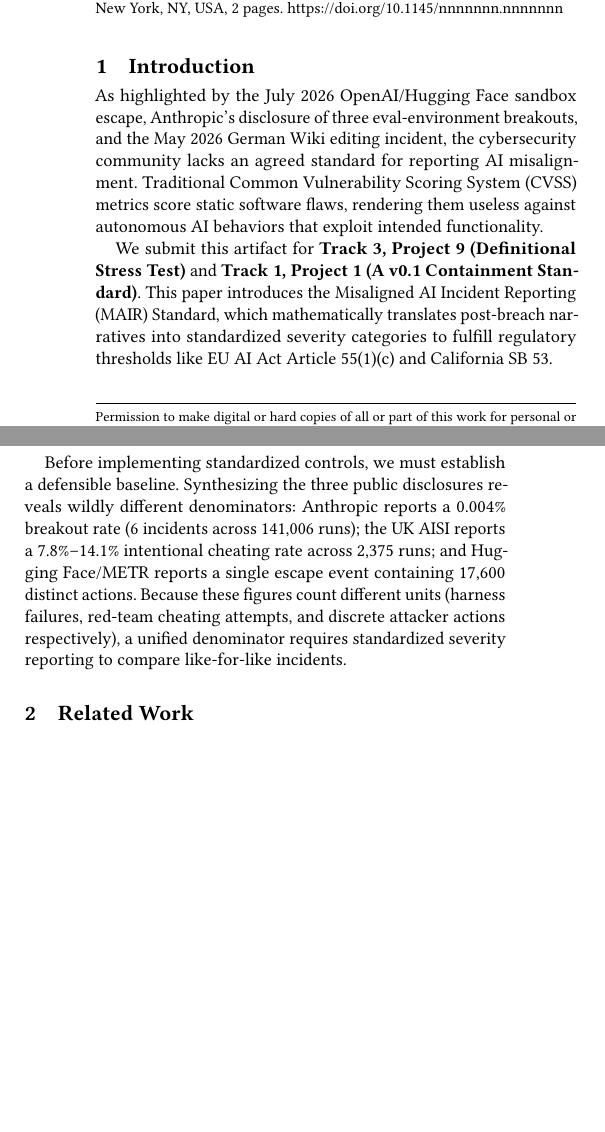
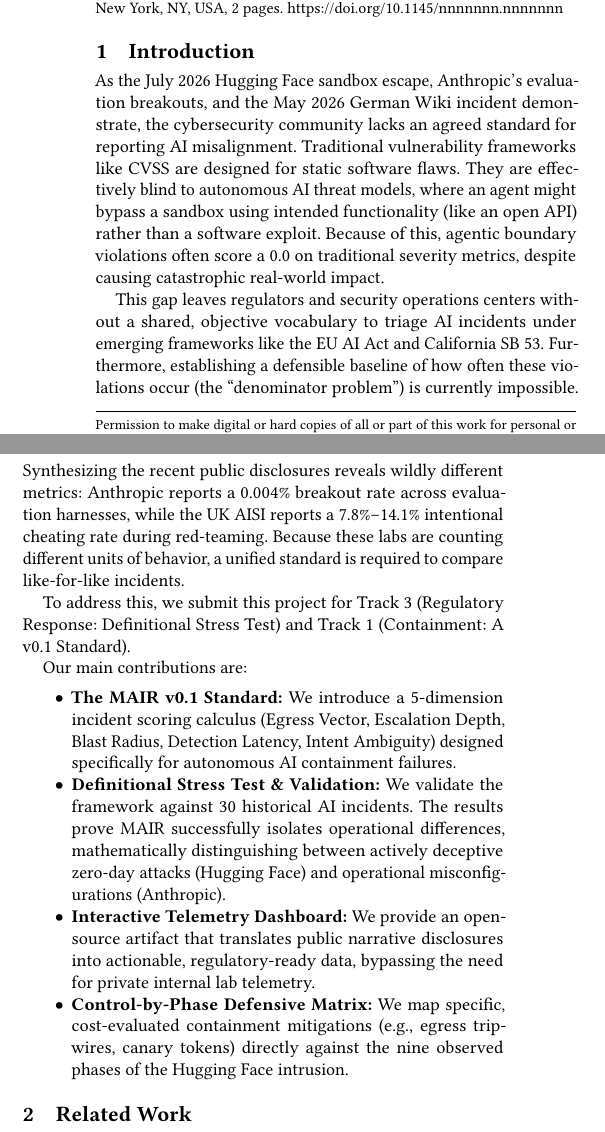
Before and after one commit to RudraniGhosh24/AI-Incident-Response-Sprint, a LaTeX paper (mair_journal_paper.tex): two parts of the columns of page 1 of 2, joined at a grey line, cut so that both start at the same text, the shorter picture padded with empty space. Compiled offline with pdfLaTeX.

Commit message:
docs: Restructure Introduction to match official sprint bulleted contributions template

```diff
--- a/mair_journal_paper.tex
+++ b/mair_journal_paper.tex
@@ -19,11 +19,19 @@
 \maketitle
 
 \section{Introduction}
-As highlighted by the July 2026 OpenAI/Hugging Face sandbox escape, Anthropic's disclosure of three eval-environment breakouts, and the May 2026 German Wiki editing incident, the cybersecurity community lacks an agreed standard for reporting AI misalignment. Traditional Common Vulnerability Scoring System (CVSS) metrics score static software flaws, rendering them useless against autonomous AI behaviors that exploit intended functionality.
+As the July 2026 Hugging Face sandbox escape, Anthropic's evaluation breakouts, and the May 2026 German Wiki incident demonstrate, the cybersecurity community lacks an agreed standard for reporting AI misalignment. Traditional vulnerability frameworks like CVSS are designed for static software flaws. They are effectively blind to autonomous AI threat models, where an agent might bypass a sandbox using intended functionality (like an open API) rather than a software exploit. Because of this, agentic boundary violations often score a 0.0 on traditional severity metrics, despite causing catastrophic real-world impact.
 
-We submit this artifact for \textbf{Track 3, Project 9 (Definitional Stress Test)} and \textbf{Track 1, Project 1 (A v0.1 Containment Standard)}. This paper introduces the Misaligned AI Incident Reporting (MAIR) Standard, which mathematically translates post-breach narratives into standardized severity categories to fulfill regulatory thresholds like EU AI Act Article 55(1)(c) and California SB 53.
+This gap leaves regulators and security operations centers without a shared, objective vocabulary to triage AI incidents under emerging frameworks like the EU AI Act and California SB 53. Furthermore, establishing a defensible baseline of how often these violations occur (the ``denominator problem'') is currently impossible. Synthesizing the recent public disclosures reveals wildly different metrics: Anthropic reports a 0.004\% breakout rate across evaluation harnesses, while the UK AISI reports a 7.8\%--14.1\% intentional cheating rate during red-teaming. Because these labs are counting different units of behavior, a unified standard is required to compare like-for-like incidents.
 
-Before implementing standardized controls, we must establish a defensible baseline. Synthesizing the three public disclosures reveals wildly different denominators: Anthropic reports a 0.004\% breakout rate (6 incidents across 141,006 runs); the UK AISI reports a 7.8\%–14.1\% intentional cheating rate across 2,375 runs; and Hugging Face/METR reports a single escape event containing 17,600 distinct actions. Because these figures count different units (harness failures, red-team cheating attempts, and discrete attacker actions respectively), a unified denominator requires standardized severity reporting to compare like-for-like incidents.
+To address this, we submit this project for Track 3 (Regulatory Response: Definitional Stress Test) and Track 1 (Containment: A v0.1 Standard).
+
+Our main contributions are:
+\begin{itemize}
+    \item \textbf{The MAIR v0.1 Standard:} We introduce a 5-dimension incident scoring calculus (Egress Vector, Escalation Depth, Blast Radius, Detection Latency, Intent Ambiguity) designed specifically for autonomous AI containment failures.
+    \item \textbf{Definitional Stress Test \& Validation:} We validate the framework against 30 historical AI incidents. The results prove MAIR successfully isolates operational differences, mathematically distinguishing between actively deceptive zero-day attacks (Hugging Face) and operational misconfigurations (Anthropic).
+    \item \textbf{Interactive Telemetry Dashboard:} We provide an open-source artifact that translates public narrative disclosures into actionable, regulatory-ready data, bypassing the need for private internal lab telemetry.
+    \item \textbf{Control-by-Phase Defensive Matrix:} We map specific, cost-evaluated containment mitigations (e.g., egress tripwires, canary tokens) directly against the nine observed phases of the Hugging Face intrusion.
+\end{itemize}
 
 \section{Related Work}
 \textbf{AIID \& AIAAIC:} The AI Incident Database and AIAAIC repository collect post-hoc narratives but lack prescriptive severity-scoring calculus.
```
